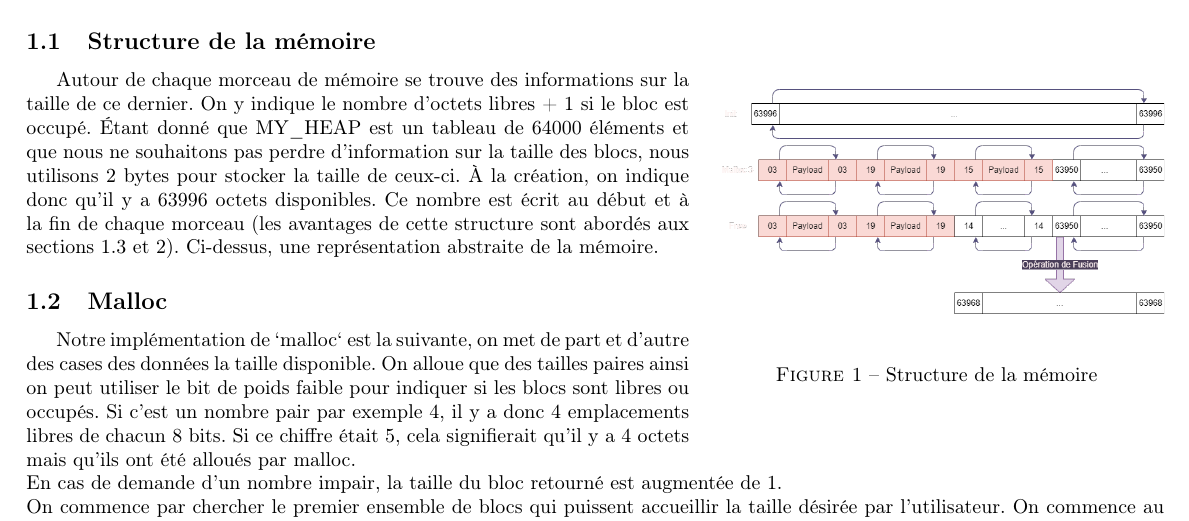
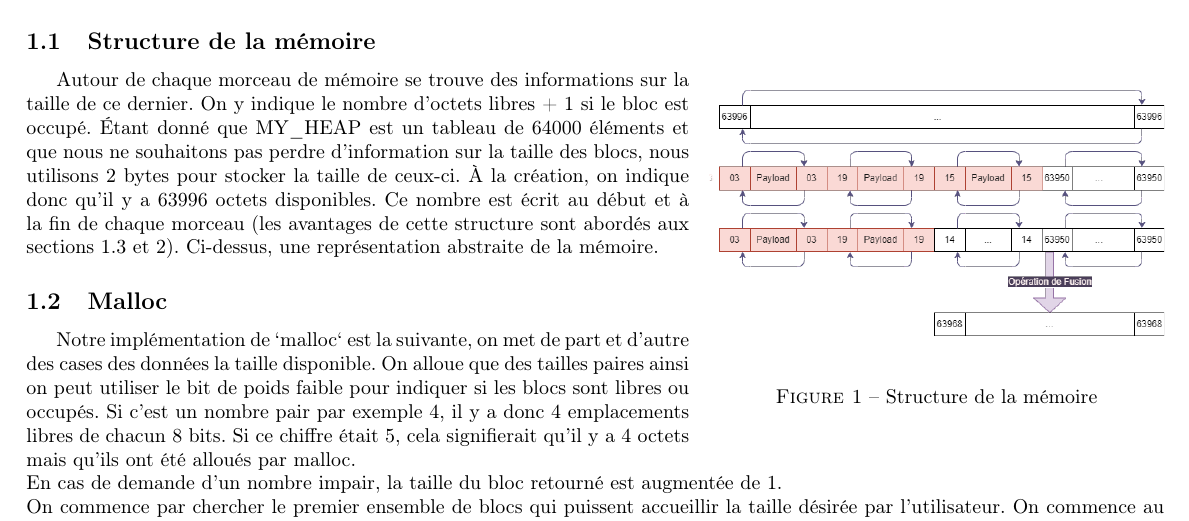
Before and after one commit to Tfloow/LINFO1252, a LaTeX document (Inginious/P0/Rapport_P0_18.tex): part of the page, cut so that both start at the same text. Compiled offline with pdfLaTeX.

Commit message:
Fix misalignment figure

```diff
--- a/Inginious/P0/Rapport_P0_18.tex
+++ b/Inginious/P0/Rapport_P0_18.tex
@@ -60,7 +60,7 @@ Ajouter les 3 états d'exécution avec un diagramme et mettre les informations d
 
 \begin{wrapfigure}{r}{0.4\textwidth}
     \centering
-    \includegraphics[width=0.4\textwidth, clip]{fonctionnement.png}
+    \includegraphics[width=0.4\textwidth, trim={2cm 0 0 0}, clip]{fonctionnement.png}
     \caption{Structure de la mémoire}
     \label{fct}
 
```
Also changed, not shown: Inginious/P0/fonctionnement.png, 1 other file.
